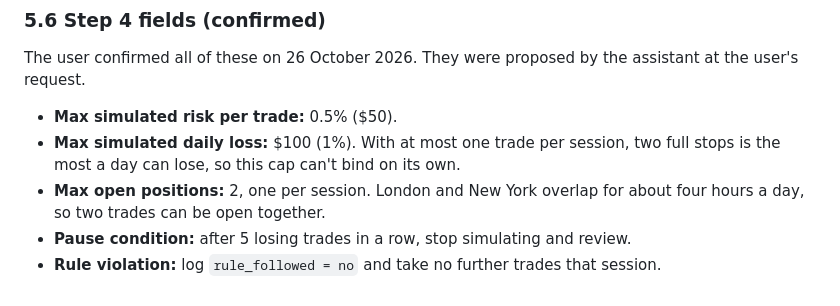
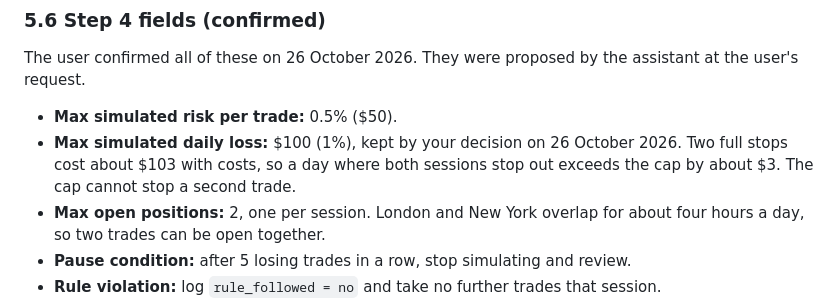
Before and after one commit to faizsma2-oss/innovation-hub, a Markdown page: docs/xauusd-guide-steps-1-3.md, the part around the change. GitHub-like rendering.

```diff
--- a/docs/xauusd-guide-steps-1-3.md
+++ b/docs/xauusd-guide-steps-1-3.md
@@ -245,7 +245,7 @@ Holdout stops are much wider than training stops (median $48, against $14). That
 The user confirmed all of these on 26 October 2026. They were proposed by the assistant at the user's request.
 
 - **Max simulated risk per trade:** 0.5% ($50).
-- **Max simulated daily loss:** $100 (1%). With at most one trade per session, two full stops is the most a day can lose, so this cap can't bind on its own.
+- **Max simulated daily loss:** $100 (1%), kept by your decision on 26 October 2026. Two full stops cost about $103 with costs, so a day where both sessions stop out exceeds the cap by about $3. The cap cannot stop a second trade.
 - **Max open positions:** 2, one per session. London and New York overlap for about four hours a day, so two trades can be open together.
 - **Pause condition:** after 5 losing trades in a row, stop simulating and review.
 - **Rule violation:** log `rule_followed = no` and take no further trades that session.
```
Also changed, not shown: docs/xauusd-guide-complete.md (+4 -4 lines).
